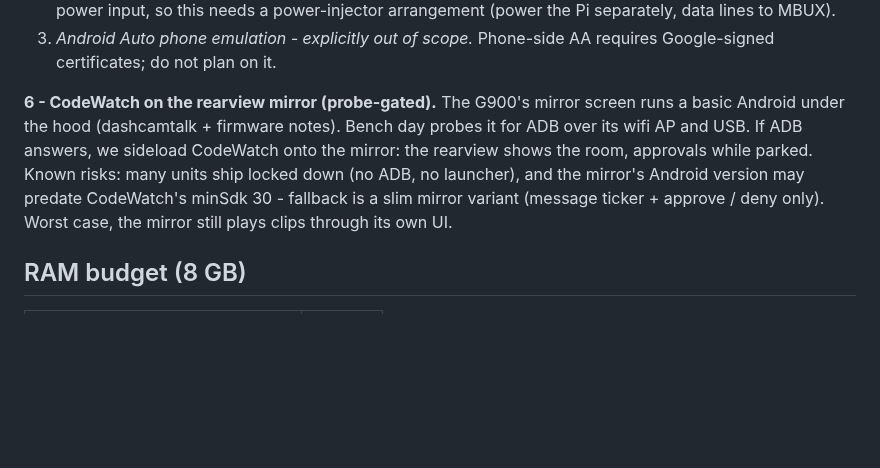
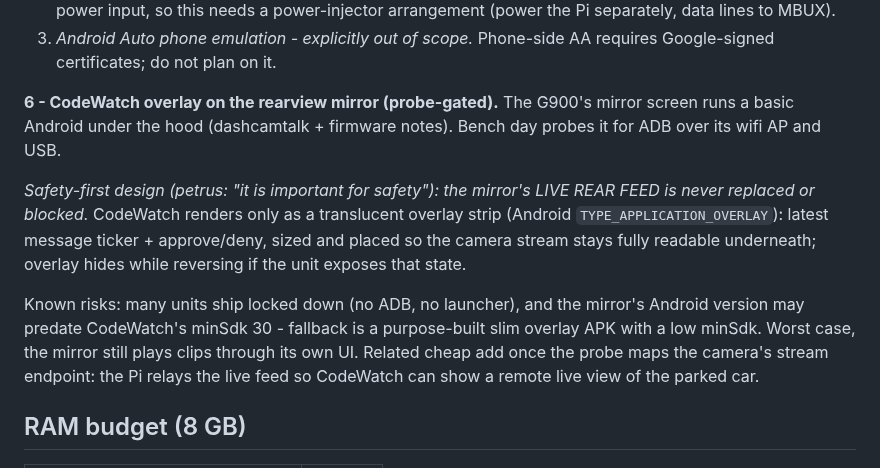
Before and after one commit to ThinkOffApp/CarWatch, a Markdown page: docs/plan.md, the part around the change. Drawn GitHub-style; blank space fills up the shorter version.

Commit message:
docs: mirror overlay is safety-first - live rear feed never blocked
petrus: overlay with the mirror stream going direct, "it is important
for safety". Translucent TYPE_APPLICATION_OVERLAY strip only, hide while
reversing; plus the Pi-relayed remote live view as a cheap add.

Co-Authored-By: Claude Fable 5 <noreply@anthropic.com>

```diff
--- a/docs/plan.md
+++ b/docs/plan.md
@@ -50,14 +50,23 @@ daily health posts, fault codes explained in plain language by the local model.
 3. *Android Auto phone emulation - explicitly out of scope.* Phone-side AA
    requires Google-signed certificates; do not plan on it.
 
-**6 - CodeWatch on the rearview mirror (probe-gated).** The G900's mirror
-screen runs a basic Android under the hood (dashcamtalk + firmware notes).
-Bench day probes it for ADB over its wifi AP and USB. If ADB answers, we
-sideload CodeWatch onto the mirror: the rearview shows the room, approvals
-while parked. Known risks: many units ship locked down (no ADB, no
-launcher), and the mirror's Android version may predate CodeWatch's
-minSdk 30 - fallback is a slim mirror variant (message ticker + approve /
-deny only). Worst case, the mirror still plays clips through its own UI.
+**6 - CodeWatch overlay on the rearview mirror (probe-gated).** The G900's
+mirror screen runs a basic Android under the hood (dashcamtalk + firmware
+notes). Bench day probes it for ADB over its wifi AP and USB.
+
+*Safety-first design (petrus: "it is important for safety"): the mirror's
+LIVE REAR FEED is never replaced or blocked.* CodeWatch renders only as a
+translucent overlay strip (Android `TYPE_APPLICATION_OVERLAY`): latest
+message ticker + approve/deny, sized and placed so the camera stream stays
+fully readable underneath; overlay hides while reversing if the unit
+exposes that state.
+
+Known risks: many units ship locked down (no ADB, no launcher), and the
+mirror's Android version may predate CodeWatch's minSdk 30 - fallback is a
+purpose-built slim overlay APK with a low minSdk. Worst case, the mirror
+still plays clips through its own UI. Related cheap add once the probe
+maps the camera's stream endpoint: the Pi relays the live feed so
+CodeWatch can show a remote live view of the parked car.
 
 ## RAM budget (8 GB)
 
```
